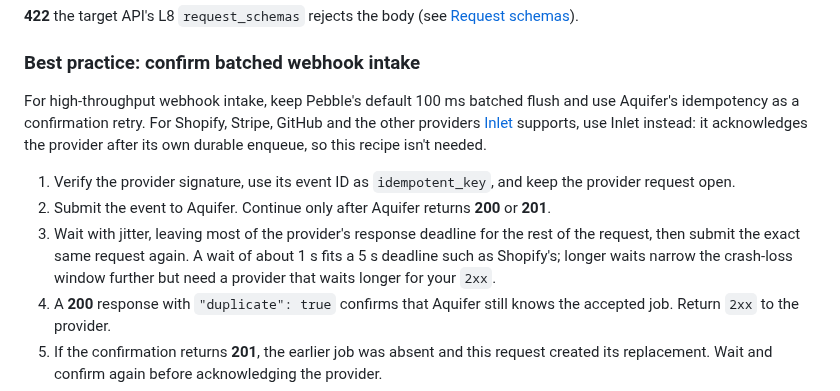
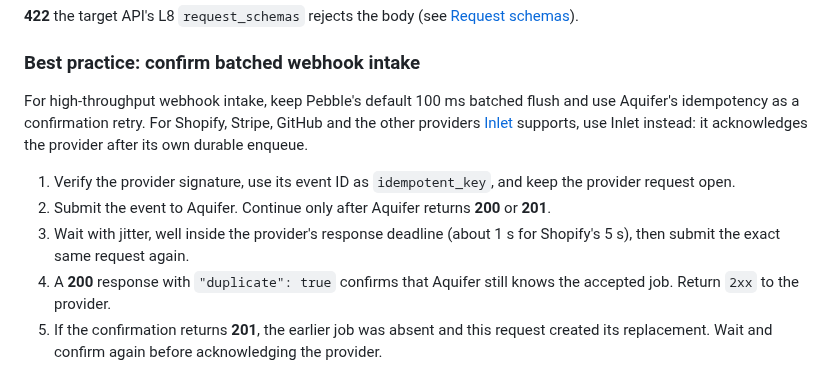
Before and after one commit to rjpruitt16/aquifer, a Markdown page: docs/reference/API.md, the part around the change. Rendered like a GitHub page.

```diff
--- a/docs/reference/API.md
+++ b/docs/reference/API.md
@@ -33,11 +33,11 @@ Idempotent — duplicate `idempotent_key` per `user_id` returns the existing job
 
 ### Best practice: confirm batched webhook intake
 
-For high-throughput webhook intake, keep Pebble's default 100 ms batched flush and use Aquifer's idempotency as a confirmation retry. For Shopify, Stripe, GitHub and the other providers [Inlet](https://github.com/rjpruitt16/inlet) supports, use Inlet instead: it acknowledges the provider after its own durable enqueue, so this recipe isn't needed.
+For high-throughput webhook intake, keep Pebble's default 100 ms batched flush and use Aquifer's idempotency as a confirmation retry. For Shopify, Stripe, GitHub and the other providers [Inlet](https://github.com/rjpruitt16/inlet) supports, use Inlet instead: it acknowledges the provider after its own durable enqueue.
 
 1. Verify the provider signature, use its event ID as `idempotent_key`, and keep the provider request open.
 2. Submit the event to Aquifer. Continue only after Aquifer returns **200** or **201**.
-3. Wait with jitter, leaving most of the provider's response deadline for the rest of the request, then submit the exact same request again. A wait of about 1 s fits a 5 s deadline such as Shopify's; longer waits narrow the crash-loss window further but need a provider that waits longer for your `2xx`.
+3. Wait with jitter, well inside the provider's response deadline (about 1 s for Shopify's 5 s), then submit the exact same request again.
 4. A **200** response with `"duplicate": true` confirms that Aquifer still knows the accepted job. Return `2xx` to the provider.
 5. If the confirmation returns **201**, the earlier job was absent and this request created its replacement. Wait and confirm again before acknowledging the provider.
 6. If the intake process dies first, it never acknowledges the provider, so the provider's normal retry sends the event again.
```
Also changed, not shown: README.md (+1 -1 lines), docs/reference/benchmark.md (+1 -1 lines).
